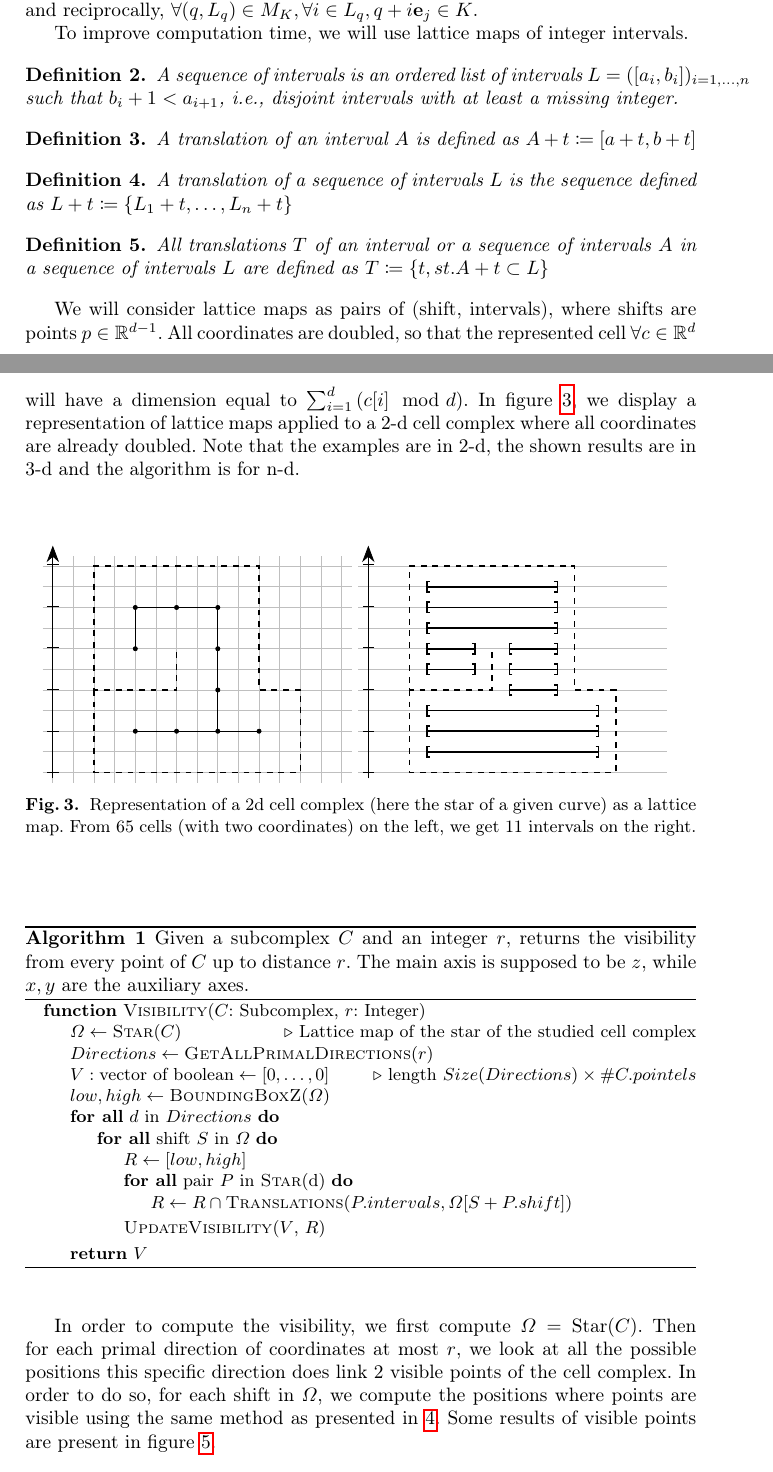
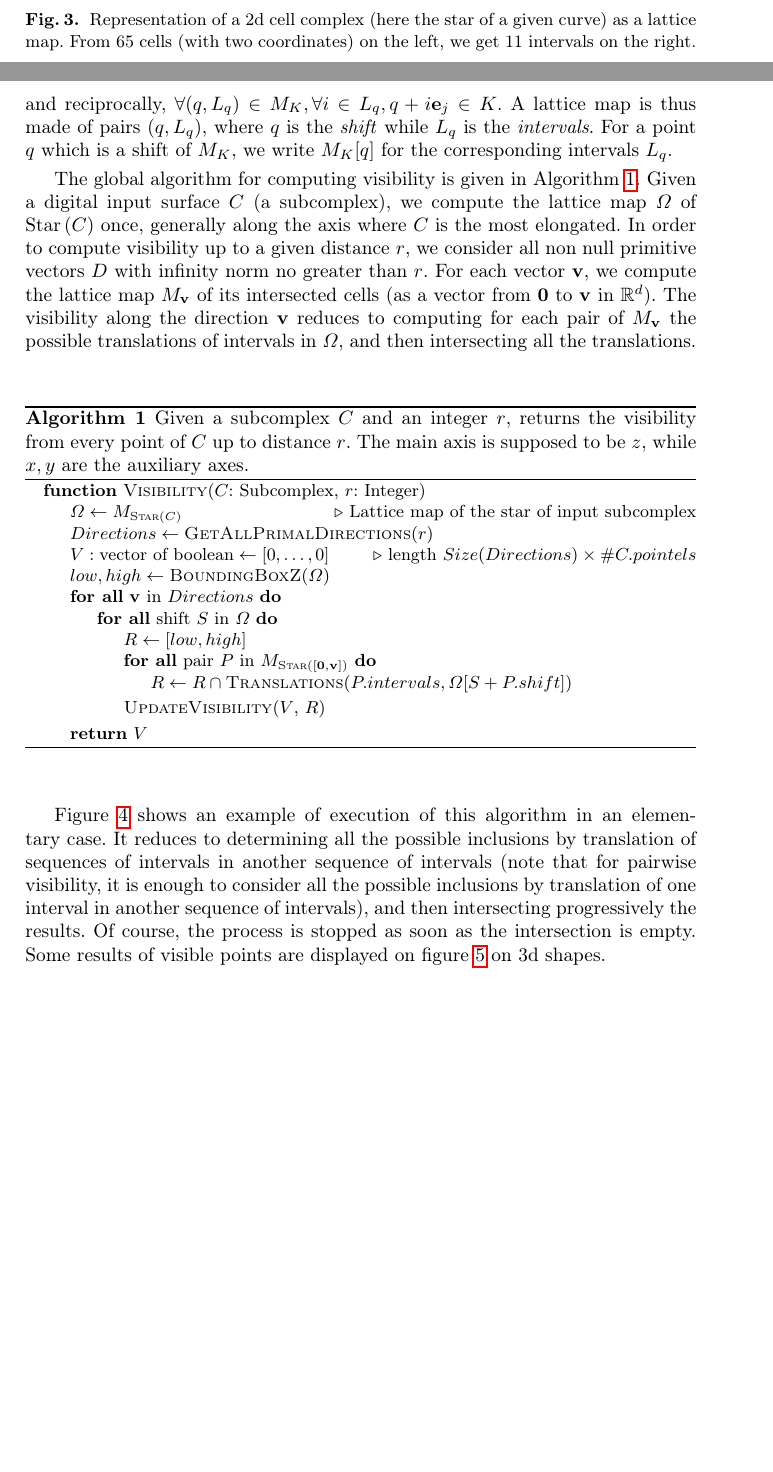
Before and after one commit to romain22222/VisibilityLattices, a LaTeX paper (DGMM2025/paper.tex, which reads DGMM2025/computation.tex): two parts of pages 4 and 5 of 14, joined at a grey line, cut so that both start at the same text, the shorter picture padded with empty space. Compiled offline with pdfLaTeX.

Commit message:
Working on 3

```diff
--- a/DGMM2025/computation.tex
+++ b/DGMM2025/computation.tex
@@ -16,3 +20,9 @@ Fig.~\ref{fig:lattice-representation} for an illustration).
+    2d cell complex (here the star of a given curve) as a lattice
+    map. From 65 cells (with two coordinates) on the left, we get 11
+    intervals on the right.}
+\end{figure}
+
+
 A \emph{sequence of intervals} is an ordered list of intervals $L =
 ([a_i,b_i])_{i=1,\ldots,n}$ such that $a_i \in \Z, b_i \in \Z, b_i + 1
 < a_{i+1}$, i.e., disjoint intervals with at least a missing
@@ -26,39 +36,66 @@ $q \in \Z^{d-1}$ and $L_q \in \mathbb{L}$. The lattice map $M_K$
 \emph{represents} $K$ when, for any point $p \in K$, the pair
 $(\pi_j(p), L_{\pi_j(p)})$ exists in $M_K$ and $p_j \in L_{\pi_j(p)}$,
 with $p_j$ the $j$-th coordinate of $p$, and reciprocally, $\forall
-(q,L_q) \in M_K, \forall i \in L_q, q+i\ve_j \in K$.
+(q,L_q) \in M_K, \forall i \in L_q, q+i\ve_j \in K$. A lattice map is
+thus made of pairs $(q,L_q)$, where $q$ is the \emph{shift} while
+$L_q$ is the \emph{intervals}. For a point $q$ which is a shift of
+$M_K$, we write $M_K[q]$ for the corresponding intervals $L_q$.
+
+The global algorithm for computing visibility is given in
+Algorithm~\ref{alg:visibility}.  Given a digital input surface $C$ (a
+subcomplex), we compute the lattice map $\Omega$ of $\Star{C}$ once,
+generally along the axis where $C$ is the most elongated. In order to
+compute visibility up to a given distance $r$, we consider all non
+null primitive vectors $D$ with infinity norm no greater than $r$.
+For each vector $\vv$, we compute the lattice map $M_\vv$ of its
+intersected cells (as a vector from $\mathbf{0}$ to $\vv$ in
+$\R^d$). The visibility along the direction $\vv$ reduces to computing
+for each pair of $M_\vv$ the possible translations of intervals in
+$\Omega$, and then intersecting all the translations.
+
+%% \begin{definition}
+%%   A sequence of intervals is an ordered list of intervals $L = ([a_i,b_i])_{i=1,\ldots,n}$ such that $b_i + 1 < a_{i+1}$, i.e., disjoint intervals with at least a missing integer.
+%% \end{definition}
+
+%% \begin{definition}
+%%   A translation of an interval $A$ is defined as $A+t \coloneqq [a+t, b+t]$
+%% \end{definition}
+
+%% \begin{definition}
+%%   A translation of a sequence of intervals $L$ is the sequence defined as $L+t \coloneqq \{L_1+t,\ldots,L_n+t\}$
+%% \end{definition}
+
+%% \begin{definition}
+%%   All translations $T$ of an interval or a sequence of intervals $A$ in a sequence of intervals $L$ are defined as $ T \coloneqq \{ t, st. A+t \subset L\}$
+%% \end{definition}
+
+%% We will consider lattice maps as pairs of (shift, intervals), where shifts are points $p \in \R^{d-1}$. All coordinates are doubled, so that the represented cell $\forall c \in \R^d$ will have a dimension equal to $\sum_{i=1}^d \left(c[i]\mod d\right)$.
+%% In figure~\ref{fig:lattice-representation}, we display a representation of lattice maps applied to a 2-d cell complex where all coordinates are already doubled. Note that the examples are in 2-d, the shown results are in 3-d and the algorithm is for n-d.
 
 
-To improve computation time, we will use lattice maps of integer
-intervals.
+\begin{algorithm}
+  \caption{Given a subcomplex $C$ and an integer $r$, returns the visibility from every point of $C$ up to distance $r$. The main axis is supposed to be $z$, while $x,y$ are the auxiliary axes.}
+  \label{alg:visibility}
+  \begin{algorithmic}
+    \Function{Visibility}{$C$: Subcomplex, $r$: Integer}
+    \State $\Omega \gets M_{\Call{Star}{C}}$ \Comment{Lattice map of the star of input subcomplex}
+    \State $Directions \gets \Call{GetAllPrimalDirections}{r}$
+    \State $V: \text{vector of boolean} \gets [0, \ldots, 0]$ \Comment{length $Size(Directions) \times \#C.pointels$}
+    \State $low, high \gets \Call{BoundingBoxZ}{\Omega}$
+    \ForAll{$\vv$ in $Directions$}
+    \ForAll{shift $S$ in $\Omega$}
+    \State $R \gets [low, high]$
+    \ForAll{pair $P$ in $M_{\Call{Star}{[\mathbf{0},\mathbf{v}]}}$}
+    \State $R \gets R \cap \Call{Translations}{P.intervals,\Omega[S + P.shift]}$
+    \EndFor
+    \State \Call{UpdateVisibility}{$V$, $R$}
+    \EndFor
+    \EndFor
+    \State \Return $V$
+    \EndFunction
+  \end{algorithmic}
+\end{algorithm}
 
-\begin{definition}
-  A sequence of intervals is an ordered list of intervals $L = ([a_i,b_i])_{i=1,\ldots,n}$ such that $b_i + 1 < a_{i+1}$, i.e., disjoint intervals with at least a missing integer.
-\end{definition}
-
-\begin{definition}
-  A translation of an interval $A$ is defined as $A+t \coloneqq [a+t, b+t]$
-\end{definition}
-
-\begin{definition}
-  A translation of a sequence of intervals $L$ is the sequence defined as $L+t \coloneqq \{L_1+t,\ldots,L_n+t\}$
-\end{definition}
-
-\begin{definition}
-  All translations $T$ of an interval or a sequence of intervals $A$ in a sequence of intervals $L$ are defined as $ T \coloneqq \{ t, st. A+t \subset L\}$
-\end{definition}
-
-We will consider lattice maps as pairs of (shift, intervals), where shifts are points $p \in \R^{d-1}$. All coordinates are doubled, so that the represented cell $\forall c \in \R^d$ will have a dimension equal to $\sum_{i=1}^d \left(c[i]\mod d\right)$.
-In figure~\ref{fig:lattice-representation}, we display a representation of lattice maps applied to a 2-d cell complex where all coordinates are already doubled. Note that the examples are in 2-d, the shown results are in 3-d and the algorithm is for n-d.
-
-\begin{figure}
-  \centering
-  \input{lattice.tikz}
-  \caption{\label{fig:lattice-representation} Representation of a
-    2d cell complex (here the star of a given curve) as a lattice
-    map. From 65 cells (with two coordinates) on the left, we get 11
-    intervals on the right.}
-\end{figure}
 
 \begin{figure}
   \centering
@@ -73,34 +110,22 @@ In figure~\ref{fig:lattice-representation}, we display a representation of latti
   \label{fig:visibility-algorithm-evolution}
 \end{figure}
 
-\begin{algorithm}
-  \caption{Given a subcomplex $C$ and an integer $r$, returns the visibility from every point of $C$ up to distance $r$. The main axis is supposed to be $z$, while $x,y$ are the auxiliary axes.}
-  \label{alg:visibility}
-  \begin{algorithmic}
-    \Function{Visibility}{$C$: Subcomplex, $r$: Integer}
-    \State $\Omega \gets \Call{Star}{C}$ \Comment{Lattice map of the star of the studied cell complex}
-    \State $Directions \gets \Call{GetAllPrimalDirections}{r}$
-    \State $V: \text{vector of boolean} \gets [0, \ldots, 0]$ \Comment{length $Size(Directions) \times \#C.pointels$}
-    \State $low, high \gets \Call{BoundingBoxZ}{\Omega}$
-    \ForAll{$d$ in $Directions$}
-    \ForAll{shift $S$ in $\Omega$}
-    \State $R \gets [low, high]$
-    \ForAll{pair $P$ in $\Call{Star}{\text{d}}$}
-    \State $R \gets R \cap \Call{Translations}{P.intervals,\Omega[S + P.shift]}$
-    \EndFor
-    \State \Call{UpdateVisibility}{$V$, $R$}
-    \EndFor
-    \EndFor
-    \State \Return $V$
-    \EndFunction
-  \end{algorithmic}
-\end{algorithm}
+Figure~\ref{fig:visibility-algorithm-evolution} shows an example of
+execution of this algorithm in an elementary case. It reduces to
+determining all the possible inclusions by translation of sequences of
+intervals in another sequence of intervals (note that for
+pairwise visibility, it is enough to consider all the possible
+inclusions by translation of one interval in another sequence of
+intervals), and then intersecting progressively the results. Of
+course, the process is stopped as soon as the intersection is
+empty. Some results of visible points are displayed on
+figure~\ref{fig:visibility-results} on 3d shapes.
 
-In order to compute the visibility, we first compute $\Omega = \text{Star}(C)$. Then for each primal direction of
-coordinates at most $r$, we look at all the possible positions this specific direction does link 2 visible points
-of the cell complex. In order to do so, for each shift in $\Omega$, we compute the positions where points are
-visible using the same method as presented in~\ref{fig:visibility-algorithm-evolution}. Some results of visible
-points are present in figure~\ref{fig:visibility-results}.
+%% In order to compute the visibility, we first compute $\Omega = \text{Star}(C)$. Then for each primal direction of
+%% coordinates at most $r$, we look at all the possible positions this specific direction does link 2 visible points
+%% of the cell complex. In order to do so, for each shift in $\Omega$, we compute the positions where points are
+%% visible using the same method as presented in~\ref{fig:visibility-algorithm-evolution}. Some results of visible
+%% points are present in figure~\ref{fig:visibility-results}.
 
 \begin{algorithm}
   \caption{Given 2 lists of integer intervals $K$ and $L$, returns $K \cap L$}
```
Also changed, not shown: DGMM2025/computation.tex (38 more changed lines).
